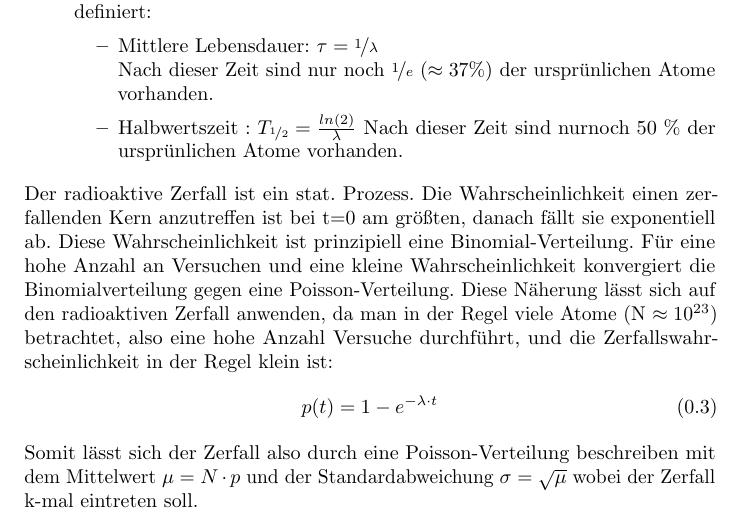
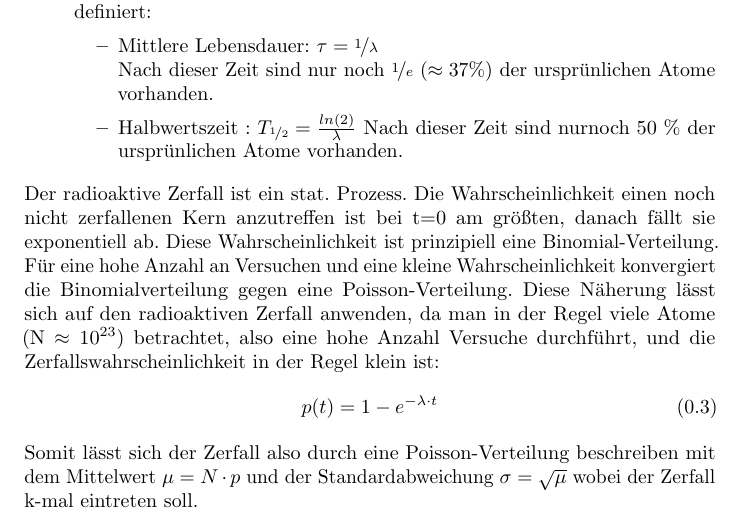
Before and after one commit to krauthex/Ex4, a LaTeX document (Sitzung03_part1_Ex4.tex): part of page 2 of 6, cut so that both start at the same text. Compiled offline with pdfLaTeX.

Commit message:
little error corrected

```diff
--- a/Sitzung03_part1_Ex4.tex
+++ b/Sitzung03_part1_Ex4.tex
@@ -33,7 +33,7 @@ Nach dieser Zeit sind nur noch $\nicefrac{1}{e} $ ($ \approx 37 \% $) der urspr
 Nach dieser Zeit sind nurnoch 50 \% der ursprünlichen Atome vorhanden.
 \end{itemize}
 \end{itemize}
-Der radioaktive Zerfall ist ein stat. Prozess. Die Wahrscheinlichkeit einen zerfallenden Kern anzutreffen ist bei t=0 am größten, danach fällt sie exponentiell ab.
+Der radioaktive Zerfall ist ein stat. Prozess. Die Wahrscheinlichkeit einen noch nicht zerfallenen Kern anzutreffen ist bei t=0 am größten, danach fällt sie exponentiell ab.
 Diese Wahrscheinlichkeit ist prinzipiell eine Binomial-Verteilung. Für eine hohe Anzahl an Versuchen und eine kleine Wahrscheinlichkeit konvergiert die Binomialverteilung gegen eine Poisson-Verteilung. Diese Näherung lässt sich auf den radioaktiven Zerfall anwenden, da man in der Regel viele Atome (N $\approx 10^{23} $) betrachtet, also eine hohe Anzahl Versuche durchführt, und die Zerfallswahrscheinlichkeit in der Regel klein ist:
 \begin{equation}
 p(t) = 1 - e^{-\lambda \cdot t}
```
